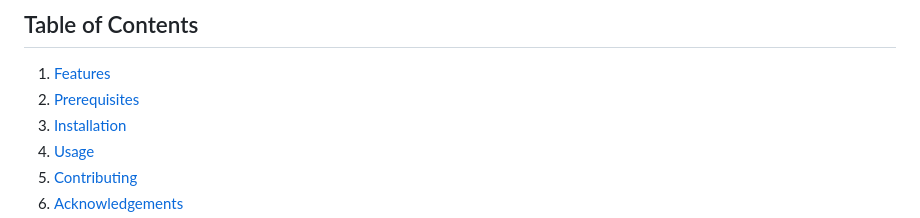
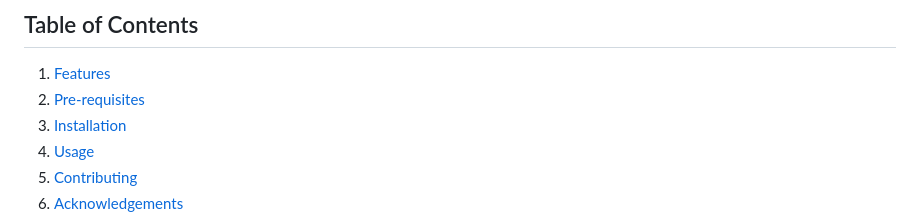
Before and after one commit to 20481A5450/WaterQuality-MLApp, a Markdown page: README.md, the part around the change. GitHub-like rendering.

```diff
--- a/README.md
+++ b/README.md
@@ -5,7 +5,7 @@ This project aims to develop a machine learning application for water quality an
 
 ## Table of Contents
 1. [Features](#Features)
-2. [Prerequisites](#prerequisites)
+2. [Pre-requisites](#pre-requisites)
 3. [Installation](#installation)
 4. [Usage](#usage)
 5. [Contributing](#contributing)
```
